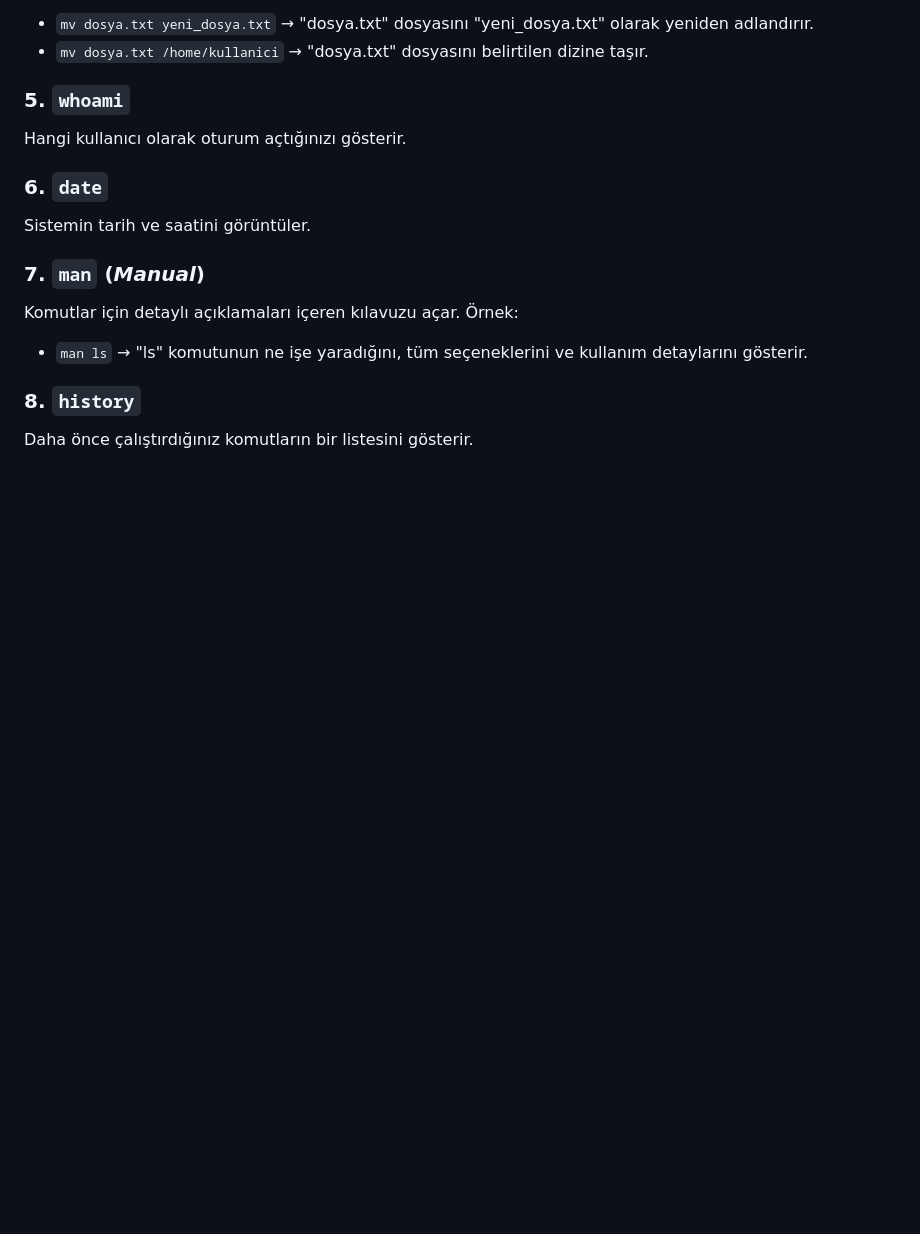
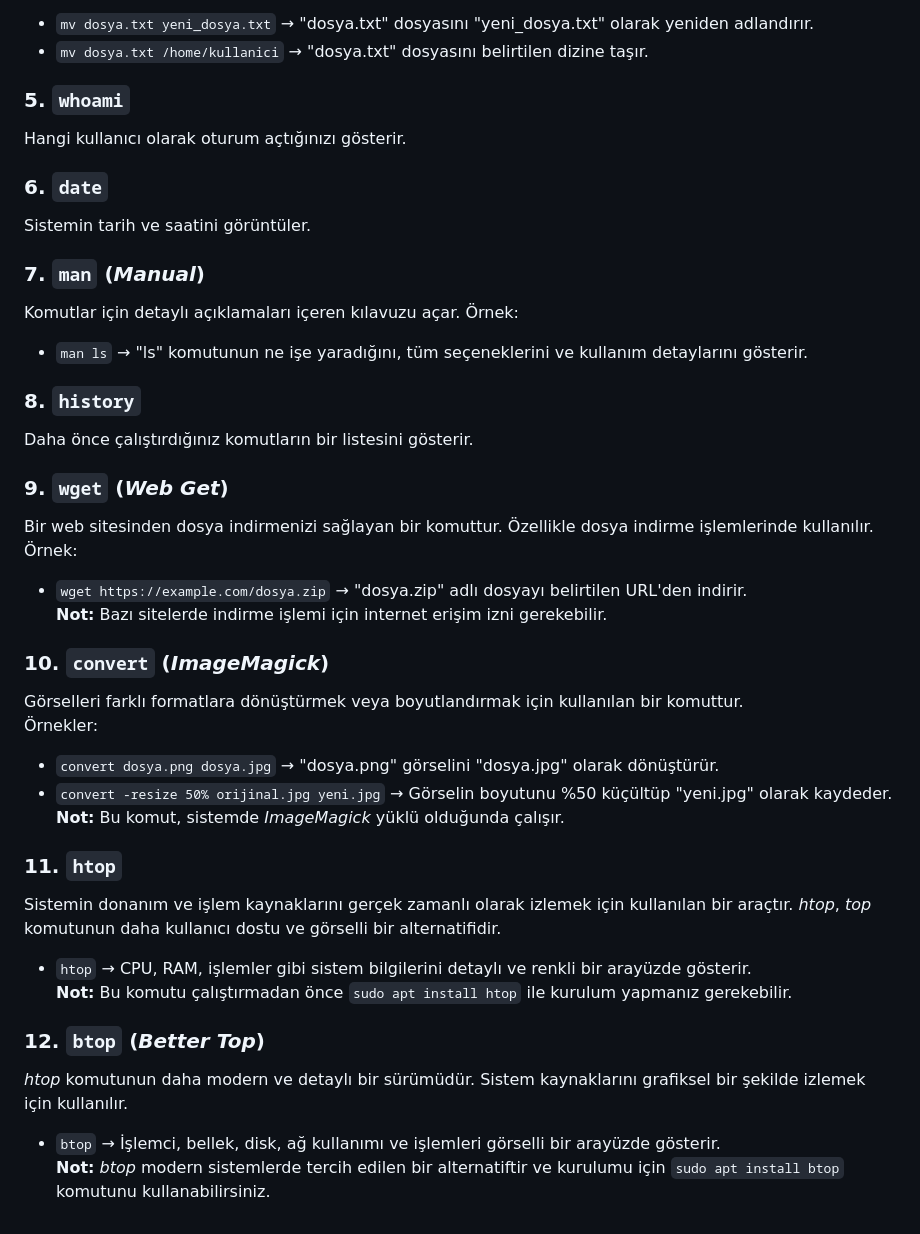
Before and after one commit to mertemr/kayu-bilisim-github, a Markdown page: terminale_giris.md, the part around the change. Rendered like a GitHub page; blank space fills up the shorter version.

```diff
--- a/terminale_giris.md
+++ b/terminale_giris.md
@@ -92,3 +92,34 @@ Komutlar için detaylı açıklamaları içeren kılavuzu açar. Örnek:
 
 ### 8. **`history`**
 Daha önce çalıştırdığınız komutların bir listesini gösterir.
+
+### 9\. **`wget`** (_Web Get_)
+
+Bir web sitesinden dosya indirmenizi sağlayan bir komuttur. Özellikle dosya indirme işlemlerinde kullanılır.
+Örnek:
+
+-   `wget https://example.com/dosya.zip` → "dosya.zip" adlı dosyayı belirtilen URL'den indirir.
+    **Not:** Bazı sitelerde indirme işlemi için internet erişim izni gerekebilir.
+
+### 10\. **`convert`** (_ImageMagick_)
+
+Görselleri farklı formatlara dönüştürmek veya boyutlandırmak için kullanılan bir komuttur.
+Örnekler:
+
+-   `convert dosya.png dosya.jpg` → "dosya.png" görselini "dosya.jpg" olarak dönüştürür.
+-   `convert -resize 50% orijinal.jpg yeni.jpg` → Görselin boyutunu %50 küçültüp "yeni.jpg" olarak kaydeder.
+    **Not:** Bu komut, sistemde _ImageMagick_ yüklü olduğunda çalışır.
+
+### 11\. **`htop`**
+
+Sistemin donanım ve işlem kaynaklarını gerçek zamanlı olarak izlemek için kullanılan bir araçtır. _htop_, _top_ komutunun daha kullanıcı dostu ve görselli bir alternatifidir.
+
+-   `htop` → CPU, RAM, işlemler gibi sistem bilgilerini detaylı ve renkli bir arayüzde gösterir.
+    **Not:** Bu komutu çalıştırmadan önce `sudo apt install htop` ile kurulum yapmanız gerekebilir.
+
+### 12\. **`btop`** (_Better Top_)
+
+_htop_ komutunun daha modern ve detaylı bir sürümüdür. Sistem kaynaklarını grafiksel bir şekilde izlemek için kullanılır.
+
+-   `btop` → İşlemci, bellek, disk, ağ kullanımı ve işlemleri görselli bir arayüzde gösterir.
+    **Not:** _btop_ modern sistemlerde tercih edilen bir alternatiftir ve kurulumu için `sudo apt install btop` komutunu kullanabilirsiniz.
```
